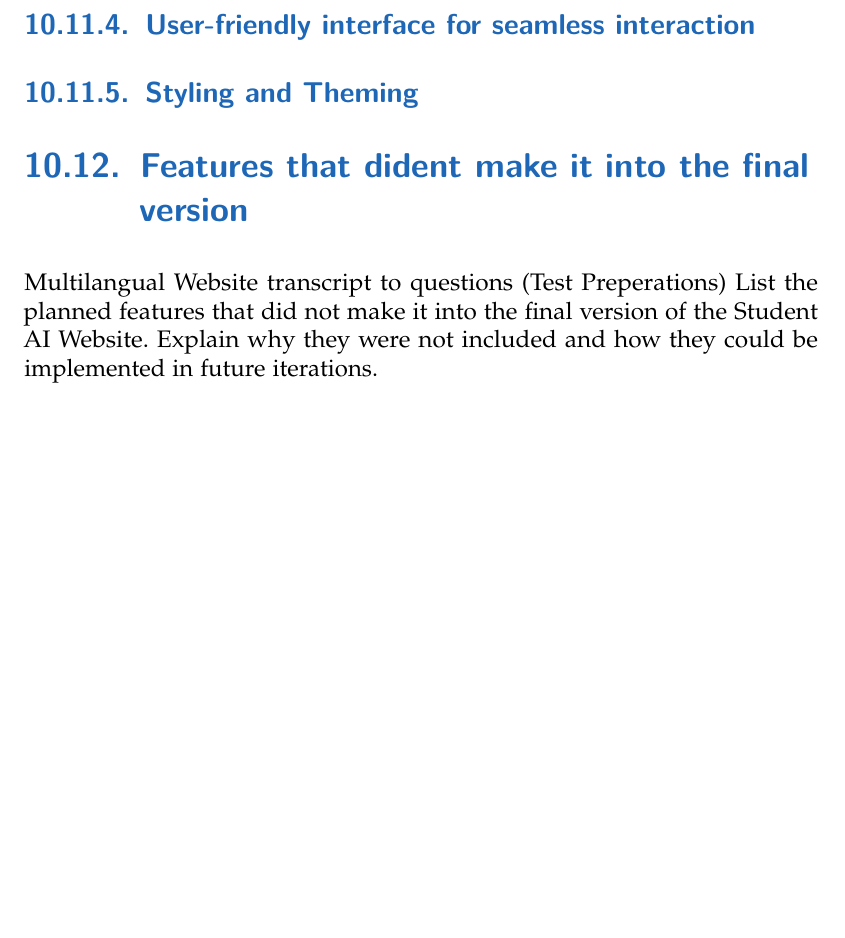
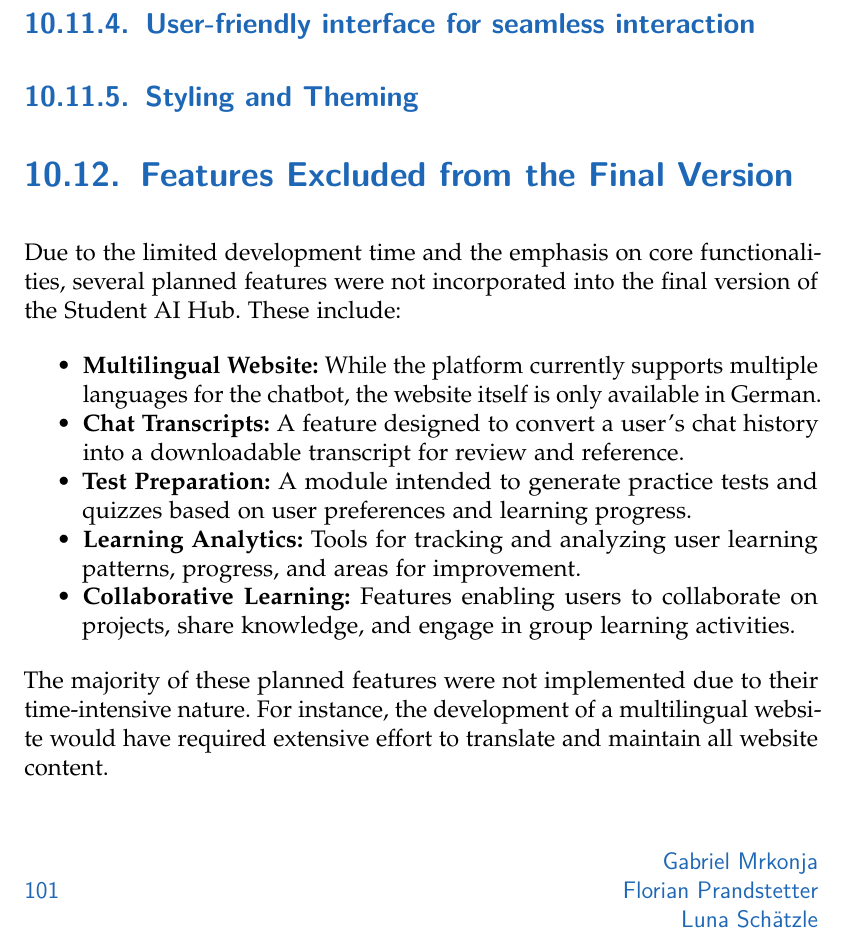
Before and after one commit to Luna-Schaetzle/Diploma-thesis-document, a LaTeX thesis (main.tex, which reads content/Student_AI_Hub.tex): part of page 117 of 171, cut so that both start at the same text, the shorter picture padded with empty space. Compiled offline with pdfLaTeX.

Commit message:
Missed Features

```diff
--- a/content/Student_AI_Hub.tex
+++ b/content/Student_AI_Hub.tex
@@ -706,11 +706,19 @@ This concise implementation outlines how the platform leverages Firestore to man
 
 \subsection{Styling and Theming}
 
-\section{Features that dident make it into the final version}
 
-Multilangual Website
-transcript to questions (Test Preperations)
-List the planned features that did not make it into the final version of the Student AI Website.
-Explain why they were not included and how they could be implemented in future iterations.
+\section{Features Excluded from the Final Version}
+
+Due to the limited development time and the emphasis on core functionalities, several planned features were not incorporated into the final version of the Student AI Hub. These include:
+
+\begin{itemize}
+\item \textbf{Multilingual Website:} While the platform currently supports multiple languages for the chatbot, the website itself is only available in German.
+\item \textbf{Chat Transcripts:} A feature designed to convert a user's chat history into a downloadable transcript for review and reference.
+\item \textbf{Test Preparation:} A module intended to generate practice tests and quizzes based on user preferences and learning progress.
+\item \textbf{Learning Analytics:} Tools for tracking and analyzing user learning patterns, progress, and areas for improvement.
+\item \textbf{Collaborative Learning:} Features enabling users to collaborate on projects, share knowledge, and engage in group learning activities.
+\end{itemize}
+
+The majority of these planned features were not implemented due to their time-intensive nature. For instance, the development of a multilingual website would have required extensive effort to translate and maintain all website content.
 
 \section{Conclusion}
```
Also changed, not shown: main.pdf.
